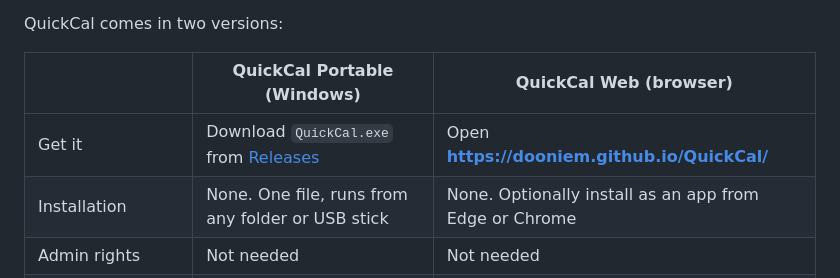
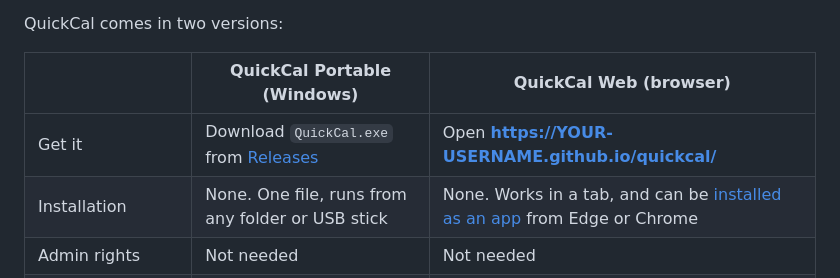
Before and after one commit to dooniem/QuickCal, a Markdown page: README.md, the part around one of its changes. Drawn GitHub-style.

```diff
--- a/README.md
+++ b/README.md
@@ -6,8 +6,8 @@ QuickCal comes in two versions:
 
 | | **QuickCal Portable** (Windows) | **QuickCal Web** (browser) |
 |---|---|---|
-| Get it | Download `QuickCal.exe` from [Releases](../../releases) | Open **https://dooniem.github.io/QuickCal/** |
-| Installation | None. One file, runs from any folder or USB stick | None. Optionally install as an app from Edge or Chrome |
+| Get it | Download `QuickCal.exe` from [Releases](../../releases) | Open **https://YOUR-USERNAME.github.io/quickcal/** |
+| Installation | None. One file, runs from any folder or USB stick | None. Works in a tab, and can be [installed as an app](#quickcal-web-browser) from Edge or Chrome |
 | Admin rights | Not needed | Not needed |
 | Week number always visible | Icon with the week number in the notification area, by the clock | Badge on the QuickCal taskbar icon (installed app) |
 | Always on top | Yes (compact mode) | No (browsers don't allow it) |
```
Also changed, not shown: other parts of README.md (+38 -5 lines).
